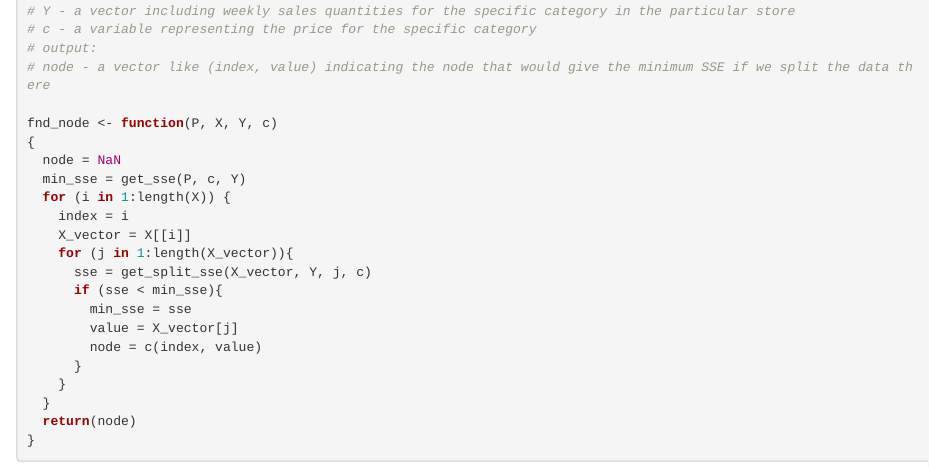
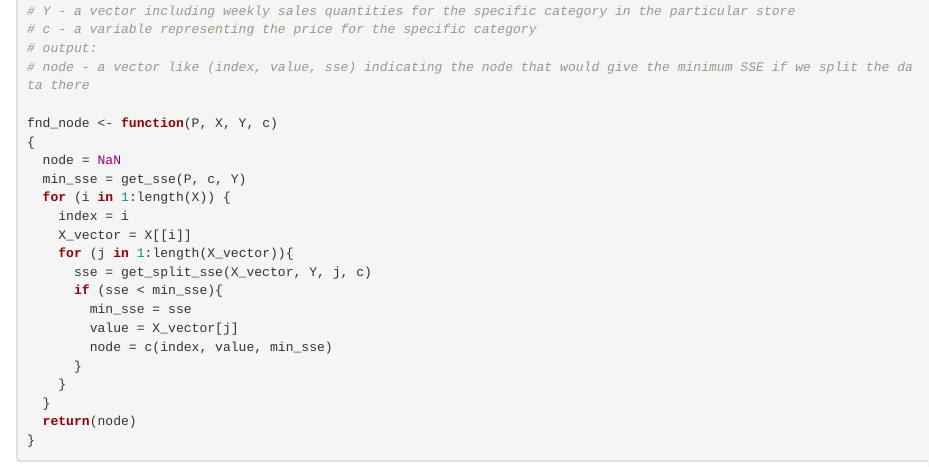
Before and after one commit to Ruoyu-Qian/Build-Regression-Tree, an R Markdown document (Build Regression Trees.Rmd): the page in a window 1100 px wide, from 1080 px down. Rendered offline with R 4.5, knitr and Pandoc, with nearby package versions.

Commit message:
Update Build Regression Trees.Rmd

```diff
--- a/Build Regression Trees.Rmd
+++ b/Build Regression Trees.Rmd
@@ -61,7 +61,7 @@ get_split_sse<-function(X,Y,P,c,node)
 # Y - a vector including weekly sales quantities for the specific category in the particular store
 # c - a variable representing the price for the specific category
 # output:
-# node - a vector like (index, value) indicating the node that would give the minimum SSE if we split the data there
+# node - a vector like (index, value, sse) indicating the node that would give the minimum SSE if we split the data there
 
 fnd_node <- function(P, X, Y, c)
 {
@@ -75,7 +75,7 @@ fnd_node <- function(P, X, Y, c)
       if (sse < min_sse){
         min_sse = sse
         value = X_vector[j]
-        node = c(index, value)
+        node = c(index, value, min_sse)
       }
     }
   }
```
